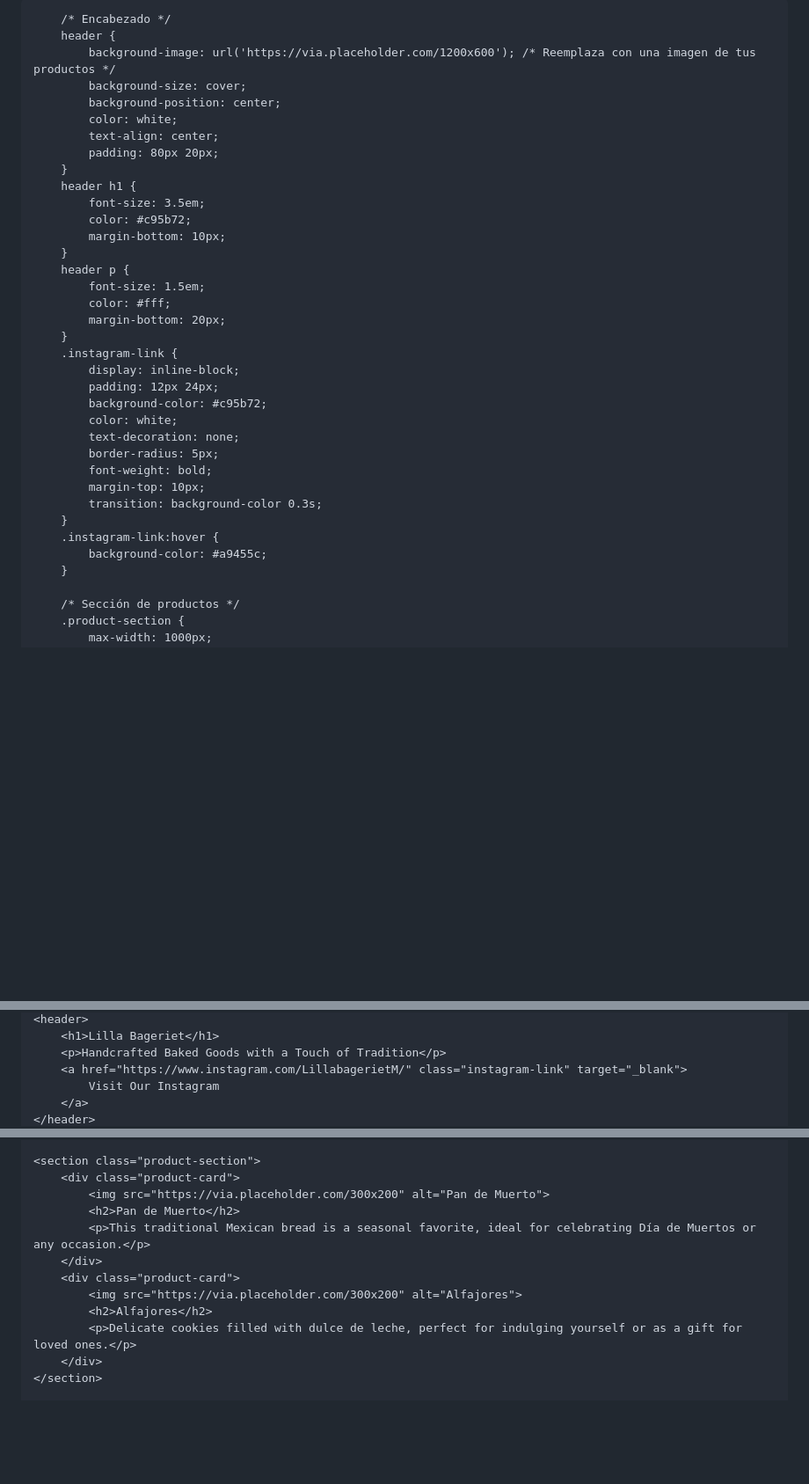
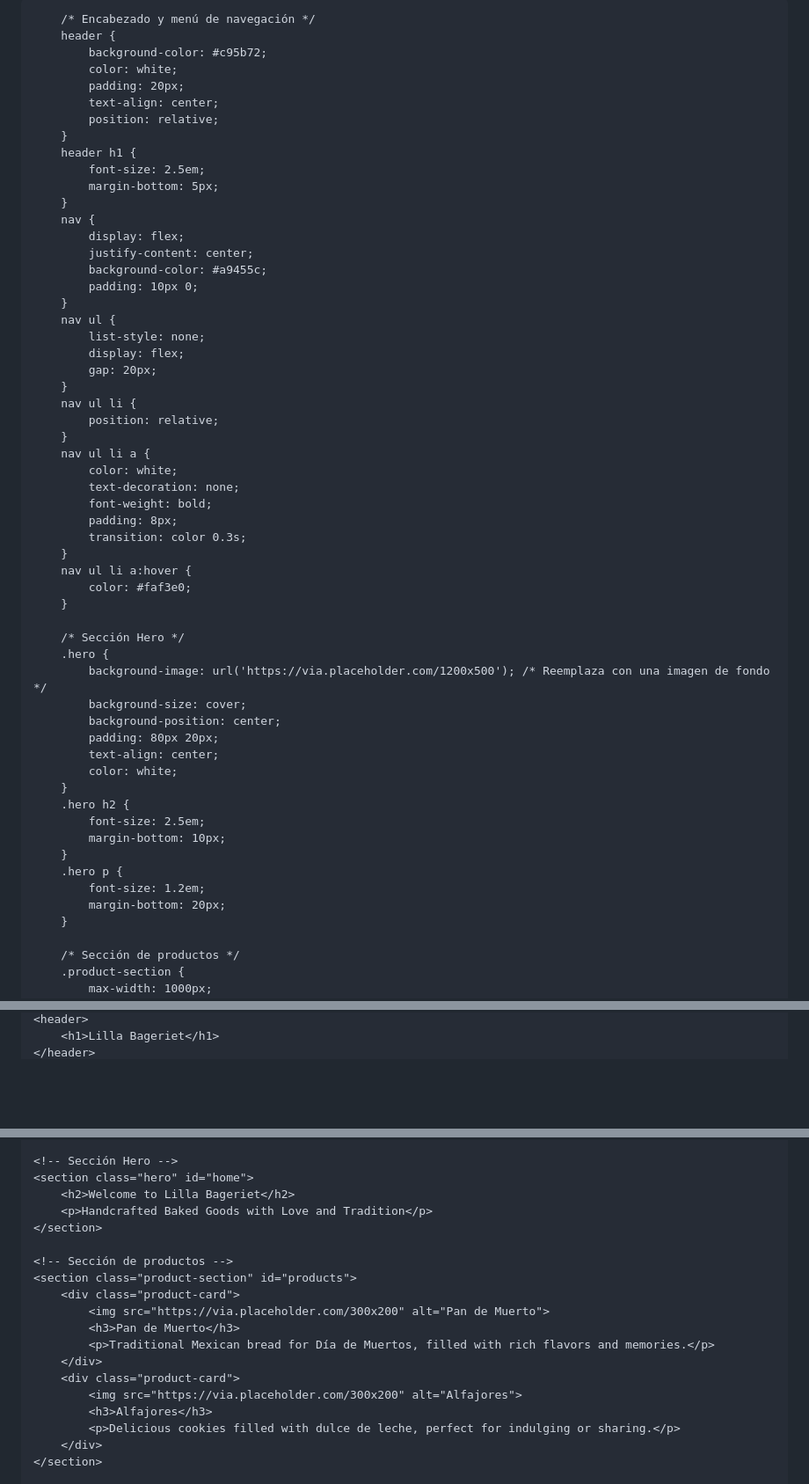
Before and after one commit to DianaCarballoF/LillaBagerietM-, a Markdown page: README.md, 3 parts joined by grey strips. Shown at 88% size. GitHub-like rendering; blank space fills up the shorter version.

```diff
--- a/README.md
+++ b/README.md
@@ -17,38 +17,59 @@
             color: #333;
         }
 
-        /* Encabezado */
+        /* Encabezado y menú de navegación */
         header {
-            background-image: url('https://via.placeholder.com/1200x600'); /* Reemplaza con una imagen de tus productos */
+            background-color: #c95b72;
+            color: white;
+            padding: 20px;
+            text-align: center;
+            position: relative;
+        }
+        header h1 {
+            font-size: 2.5em;
+            margin-bottom: 5px;
+        }
+        nav {
+            display: flex;
+            justify-content: center;
+            background-color: #a9455c;
+            padding: 10px 0;
+        }
+        nav ul {
+            list-style: none;
+            display: flex;
+            gap: 20px;
+        }
+        nav ul li {
+            position: relative;
+        }
+        nav ul li a {
+            color: white;
+            text-decoration: none;
+            font-weight: bold;
+            padding: 8px;
+            transition: color 0.3s;
+        }
+        nav ul li a:hover {
+            color: #faf3e0;
+        }
+
+        /* Sección Hero */
+        .hero {
+            background-image: url('https://via.placeholder.com/1200x500'); /* Reemplaza con una imagen de fondo */
             background-size: cover;
             background-position: center;
+            padding: 80px 20px;
+            text-align: center;
             color: white;
-            text-align: center;
-            padding: 80px 20px;
         }
-        header h1 {
-            font-size: 3.5em;
-            color: #c95b72;
+        .hero h2 {
+            font-size: 2.5em;
             margin-bottom: 10px;
         }
-        header p {
-            font-size: 1.5em;
-            color: #fff;
+        .hero p {
+            font-size: 1.2em;
             margin-bottom: 20px;
-        }
-        .instagram-link {
-            display: inline-block;
-            padding: 12px 24px;
-            background-color: #c95b72;
-            color: white;
-            text-decoration: none;
-            border-radius: 5px;
-            font-weight: bold;
-            margin-top: 10px;
-            transition: background-color 0.3s;
-        }
-        .instagram-link:hover {
-            background-color: #a9455c;
         }
 
         /* Sección de productos */
@@ -121,7 +143,3 @@
     <header>
         <h1>Lilla Bageriet</h1>
-        <p>Handcrafted Baked Goods with a Touch of Tradition</p>
-        <a href="https://www.instagram.com/LillabagerietM/" class="instagram-link" target="_blank">
-            Visit Our Instagram
-        </a>
     </header>
@@ -128,14 +154,21 @@
 
-    <section class="product-section">
+    <!-- Sección Hero -->
+    <section class="hero" id="home">
+        <h2>Welcome to Lilla Bageriet</h2>
+        <p>Handcrafted Baked Goods with Love and Tradition</p>
+    </section>
+
+    <!-- Sección de productos -->
+    <section class="product-section" id="products">
         <div class="product-card">
             <img src="https://via.placeholder.com/300x200" alt="Pan de Muerto">
-            <h2>Pan de Muerto</h2>
-            <p>This traditional Mexican bread is a seasonal favorite, ideal for celebrating Día de Muertos or any occasion.</p>
+            <h3>Pan de Muerto</h3>
+            <p>Traditional Mexican bread for Día de Muertos, filled with rich flavors and memories.</p>
         </div>
         <div class="product-card">
             <img src="https://via.placeholder.com/300x200" alt="Alfajores">
-            <h2>Alfajores</h2>
-            <p>Delicate cookies filled with dulce de leche, perfect for indulging yourself or as a gift for loved ones.</p>
+            <h3>Alfajores</h3>
+            <p>Delicious cookies filled with dulce de leche, perfect for indulging or sharing.</p>
         </div>
     </section>
 
```
Also changed, not shown: other parts of README.md (+13 -3 lines).
